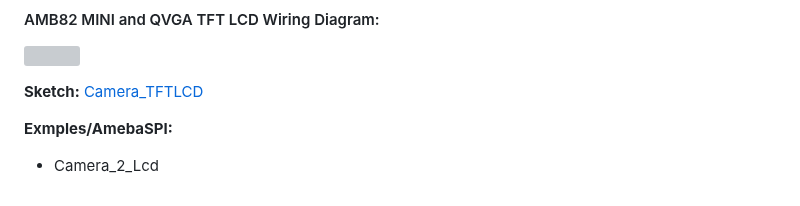
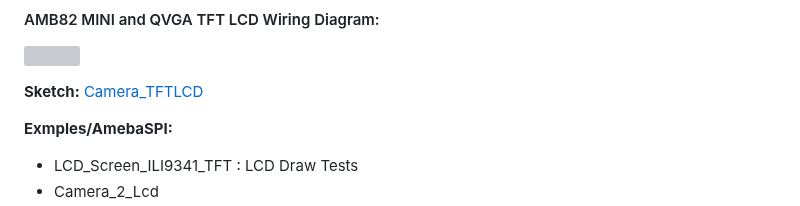
Before and after one commit to rkuo2000/EdgeAI-AmebaPro2, a Markdown page: README.md, the part around one of its changes. Rendered like a GitHub page; grey boxes are pictures that could not be loaded.

```diff
--- a/README.md
+++ b/README.md
@@ -133,5 +133,6 @@ Tools > Board Manager > AMB82 package > 4.0.8-build20240805<br>
 **Sketch:** [Camera_TFTLCD](https://github.com/rkuo2000/Arduino/blob/master/examples/AMB82-MINI/Camera_TFTLCD/Camera_TFTLCD.ino)<br>
 
 **Exmples/AmebaSPI:** <br>
+* LCD_Screen_ILI9341_TFT : LCD Draw Tests<br>
 * Camera_2_Lcd
 * Camera_2_Lcd_JPEGDEC
```
Also changed, not shown: other parts of README.md (+2 -1 lines).
